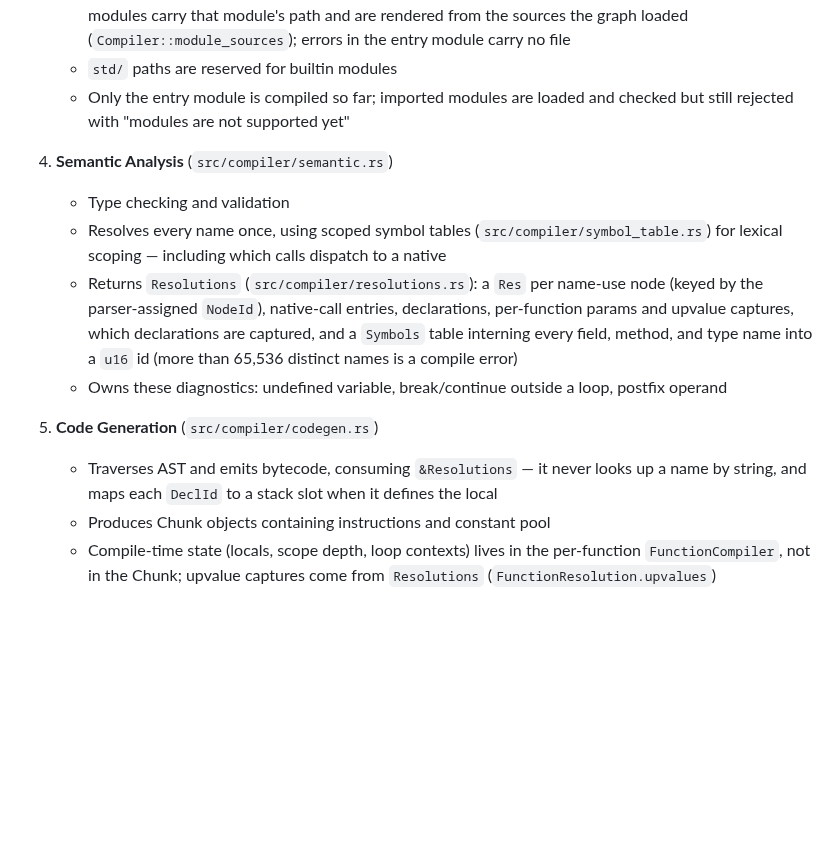
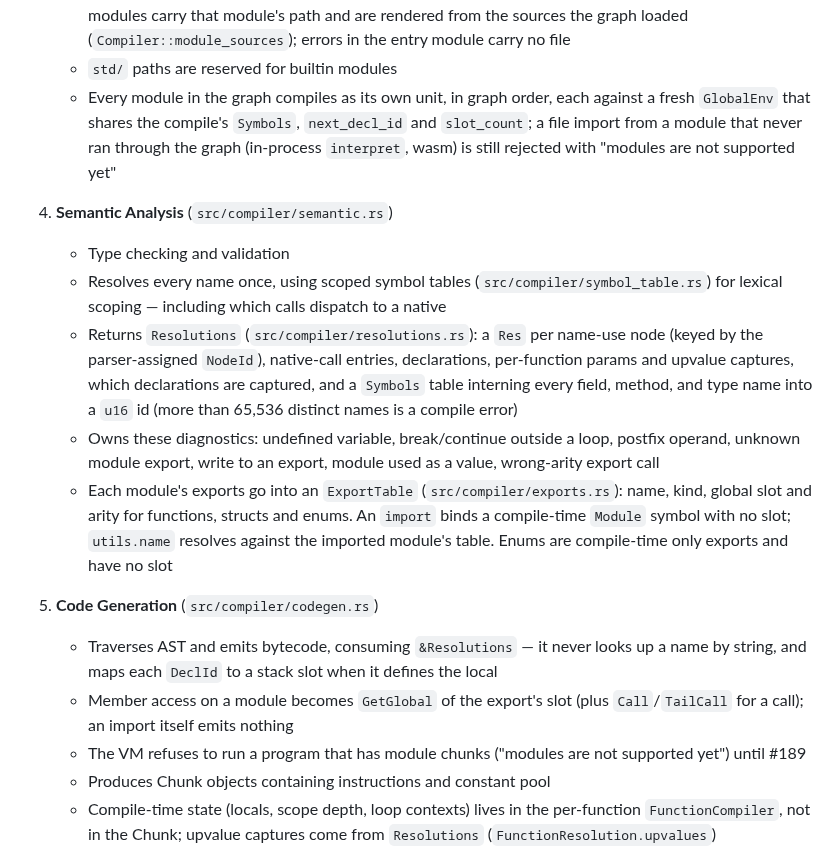
Before and after one commit to patbuc/neon, a Markdown page: CLAUDE.md, the part around the change. Rendered like a GitHub page; blank space fills up the shorter version.

Commit message:
188: Document module compilation

```diff
--- a/CLAUDE.md
+++ b/CLAUDE.md
@@ -164,8 +164,10 @@ enforces these edges in `cargo test`.
       imported modules carry that module's path and are rendered from the sources the graph loaded
       (`Compiler::module_sources`); errors in the entry module carry no file
     - `std/` paths are reserved for builtin modules
-    - Only the entry module is compiled so far; imported modules are loaded and checked but still
-      rejected with "modules are not supported yet"
+    - Every module in the graph compiles as its own unit, in graph order, each against a fresh
+      `GlobalEnv` that shares the compile's `Symbols`, `next_decl_id` and `slot_count`; a file import
+      from a module that never ran through the graph (in-process `interpret`, wasm) is still rejected
+      with "modules are not supported yet"
 
 4. **Semantic Analysis** (`src/compiler/semantic.rs`)
     - Type checking and validation
@@ -175,11 +177,20 @@ enforces these edges in `cargo test`.
       parser-assigned `NodeId`), native-call entries, declarations, per-function params and upvalue
       captures, which declarations are captured, and a `Symbols` table interning every field, method,
       and type name into a `u16` id (more than 65,536 distinct names is a compile error)
-    - Owns these diagnostics: undefined variable, break/continue outside a loop, postfix operand
+    - Owns these diagnostics: undefined variable, break/continue outside a loop, postfix operand,
+      unknown module export, write to an export, module used as a value, wrong-arity export call
+    - Each module's exports go into an `ExportTable` (`src/compiler/exports.rs`): name, kind, global
+      slot and arity for functions, structs and enums. An `import` binds a compile-time `Module` symbol
+      with no slot; `utils.name` resolves against the imported module's table. Enums are compile-time
+      only exports and have no slot
 
 5. **Code Generation** (`src/compiler/codegen.rs`)
     - Traverses AST and emits bytecode, consuming `&Resolutions` — it never looks up a name by string,
       and maps each `DeclId` to a stack slot when it defines the local
+    - Member access on a module becomes `GetGlobal` of the export's slot (plus `Call`/`TailCall` for a
+      call); an import itself emits nothing
+    - The VM refuses to run a program that has module chunks ("modules are not supported yet") until
+      #189
     - Produces Chunk objects containing instructions and constant pool
     - Compile-time state (locals, scope depth, loop contexts) lives in the per-function
       `FunctionCompiler`, not in the Chunk; upvalue captures come from `Resolutions`
```
Also changed, not shown: 1 other file.
